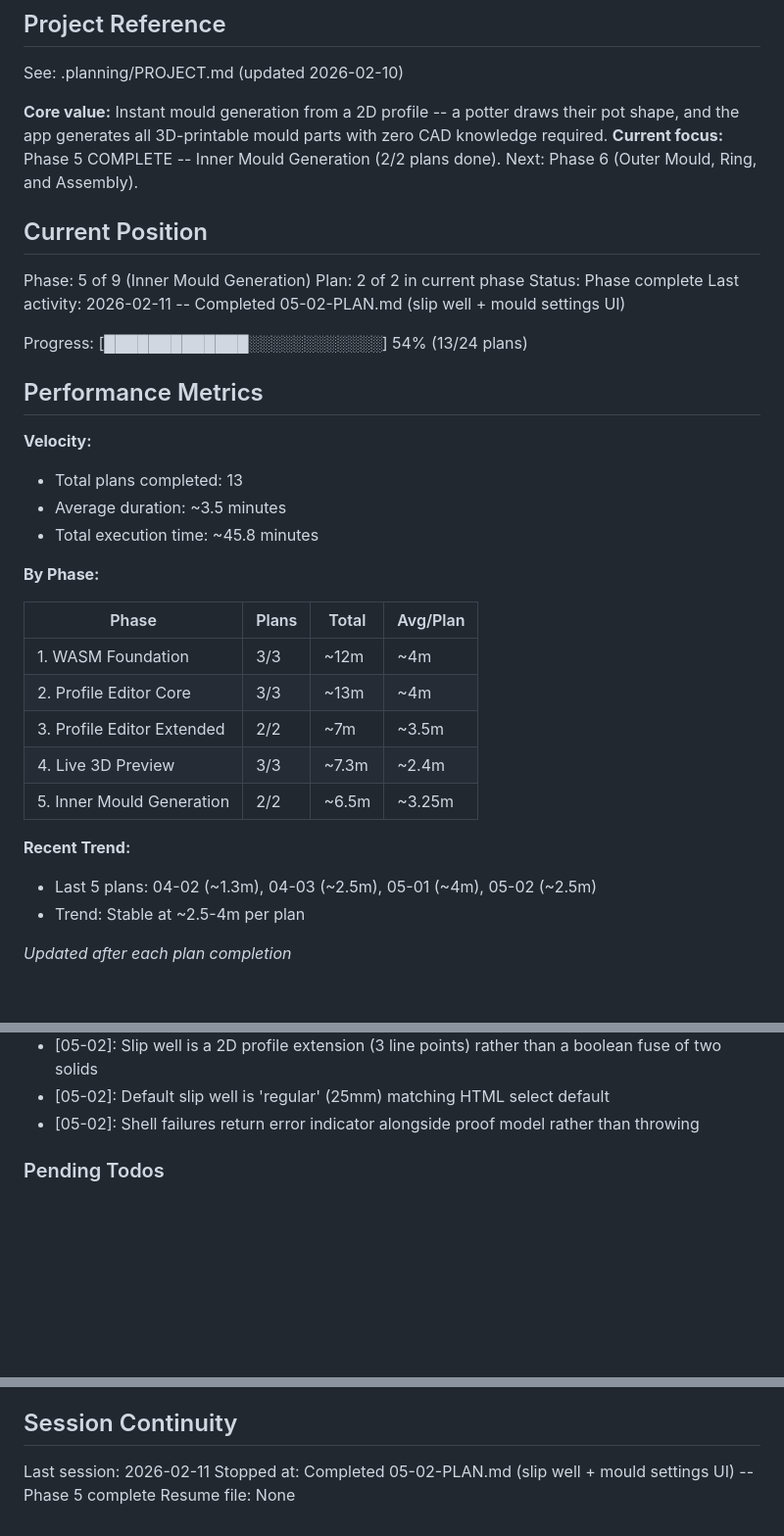
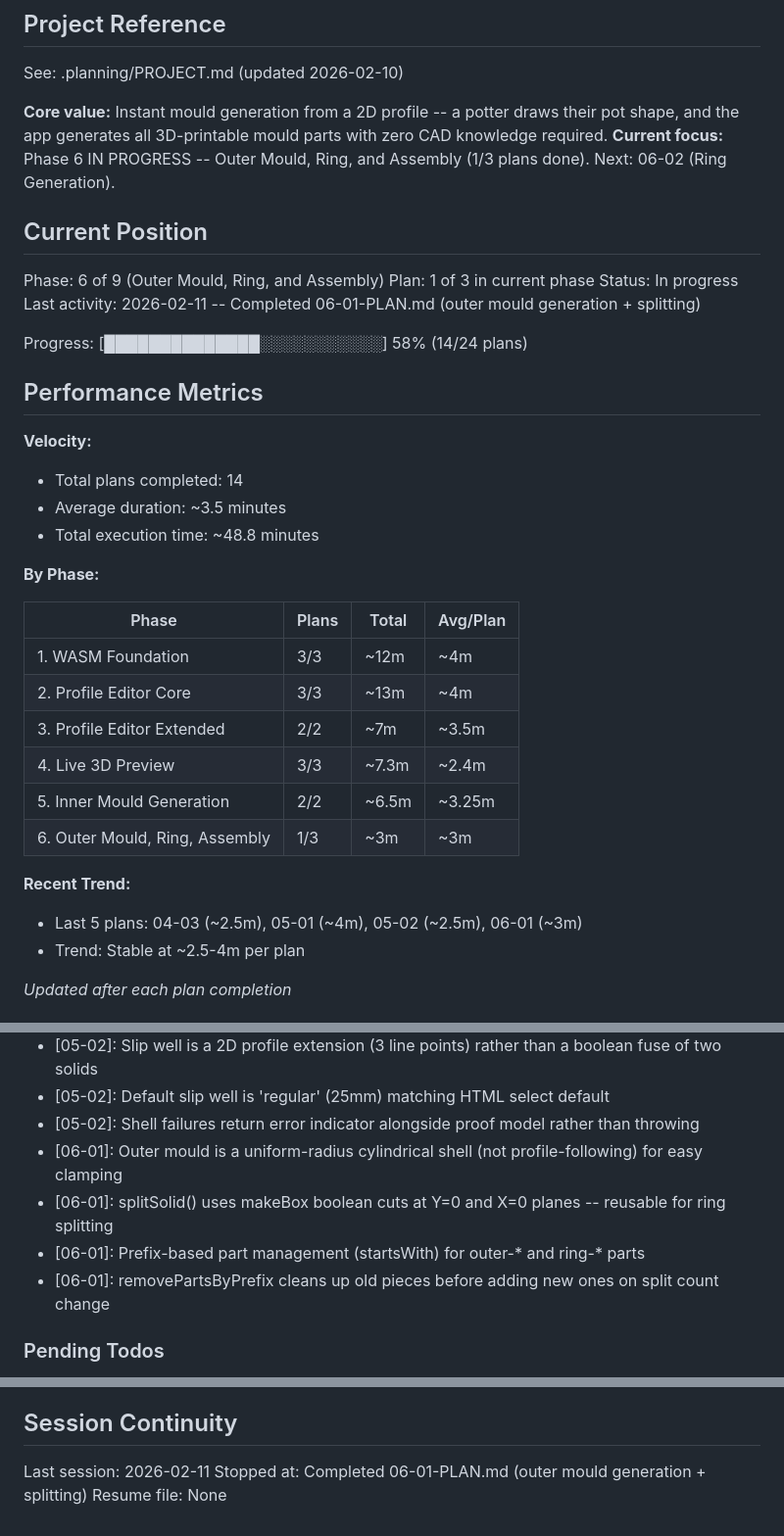
Before and after one commit to pedrosavictor/pottery-mould-generator, a Markdown page: .planning/STATE.md, 3 parts joined by grey strips. Shown at 98% size. Drawn GitHub-style; blank space fills up the shorter version.

Commit message:
docs(06-01): complete outer mould generation plan
Tasks completed: 2/2
- Add outer mould generation and splitting to geometryWorker
- Wire outer mould into preview with UI controls and visibility toggle

SUMMARY: .planning/phases/phase-6/06-01-SUMMARY.md

Co-Authored-By: Claude Opus 4.6 <noreply@anthropic.com>

```diff
--- a/.planning/STATE.md
+++ b/.planning/STATE.md
@@ -5,23 +5,23 @@
 See: .planning/PROJECT.md (updated 2026-02-10)
 
 **Core value:** Instant mould generation from a 2D profile -- a potter draws their pot shape, and the app generates all 3D-printable mould parts with zero CAD knowledge required.
-**Current focus:** Phase 5 COMPLETE -- Inner Mould Generation (2/2 plans done). Next: Phase 6 (Outer Mould, Ring, and Assembly).
+**Current focus:** Phase 6 IN PROGRESS -- Outer Mould, Ring, and Assembly (1/3 plans done). Next: 06-02 (Ring Generation).
 
 ## Current Position
 
-Phase: 5 of 9 (Inner Mould Generation)
-Plan: 2 of 2 in current phase
-Status: Phase complete
-Last activity: 2026-02-11 -- Completed 05-02-PLAN.md (slip well + mould settings UI)
+Phase: 6 of 9 (Outer Mould, Ring, and Assembly)
+Plan: 1 of 3 in current phase
+Status: In progress
+Last activity: 2026-02-11 -- Completed 06-01-PLAN.md (outer mould generation + splitting)
 
-Progress: [█████████████░░░░░░░░░░░░] 54% (13/24 plans)
+Progress: [██████████████░░░░░░░░░░░] 58% (14/24 plans)
 
 ## Performance Metrics
 
 **Velocity:**
-- Total plans completed: 13
+- Total plans completed: 14
 - Average duration: ~3.5 minutes
-- Total execution time: ~45.8 minutes
+- Total execution time: ~48.8 minutes
 
 **By Phase:**
 
@@ -32,9 +32,10 @@ Progress: [█████████████░░░░░░░░░░
 | 3. Profile Editor Extended | 2/2 | ~7m | ~3.5m |
 | 4. Live 3D Preview | 3/3 | ~7.3m | ~2.4m |
 | 5. Inner Mould Generation | 2/2 | ~6.5m | ~3.25m |
+| 6. Outer Mould, Ring, Assembly | 1/3 | ~3m | ~3m |
 
 **Recent Trend:**
-- Last 5 plans: 04-02 (~1.3m), 04-03 (~2.5m), 05-01 (~4m), 05-02 (~2.5m)
+- Last 5 plans: 04-03 (~2.5m), 05-01 (~4m), 05-02 (~2.5m), 06-01 (~3m)
 - Trend: Stable at ~2.5-4m per plan
 
 *Updated after each plan completion*
@@ -106,6 +107,10 @@ Recent decisions affecting current work:
 - [05-02]: Slip well is a 2D profile extension (3 line points) rather than a boolean fuse of two solids
 - [05-02]: Default slip well is 'regular' (25mm) matching HTML select default
 - [05-02]: Shell failures return error indicator alongside proof model rather than throwing
+- [06-01]: Outer mould is a uniform-radius cylindrical shell (not profile-following) for easy clamping
+- [06-01]: splitSolid() uses makeBox boolean cuts at Y=0 and X=0 planes -- reusable for ring splitting
+- [06-01]: Prefix-based part management (startsWith) for outer-* and ring-* parts
+- [06-01]: removePartsByPrefix cleans up old pieces before adding new ones on split count change
 
 ### Pending Todos
 
@@ -132,5 +138,5 @@ Recent decisions affecting current work:
 ## Session Continuity
 
 Last session: 2026-02-11
-Stopped at: Completed 05-02-PLAN.md (slip well + mould settings UI) -- Phase 5 complete
+Stopped at: Completed 06-01-PLAN.md (outer mould generation + splitting)
 Resume file: None
```
Also changed, not shown: other parts of .planning/STATE.md (+1 -0 lines), 1 other file.
